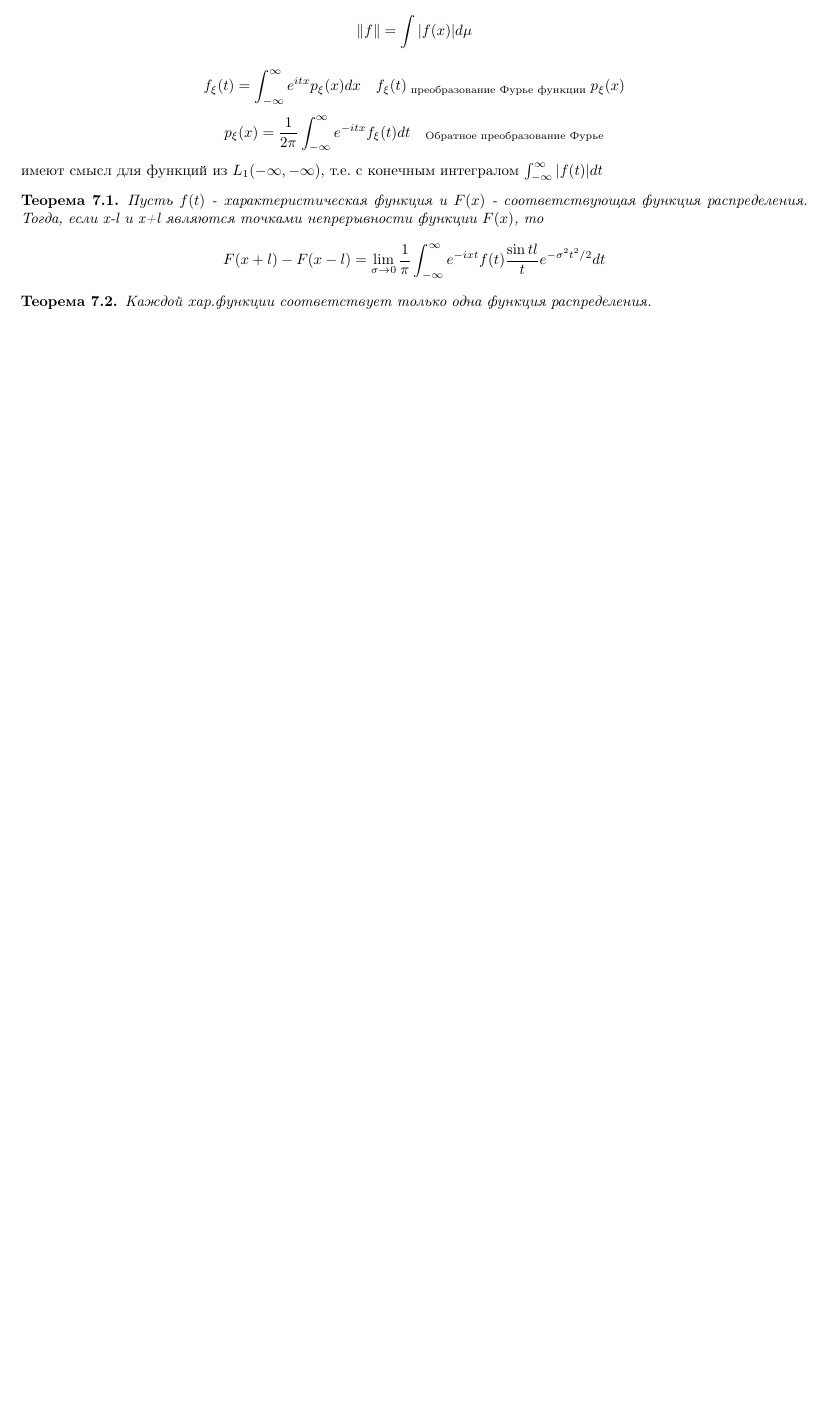
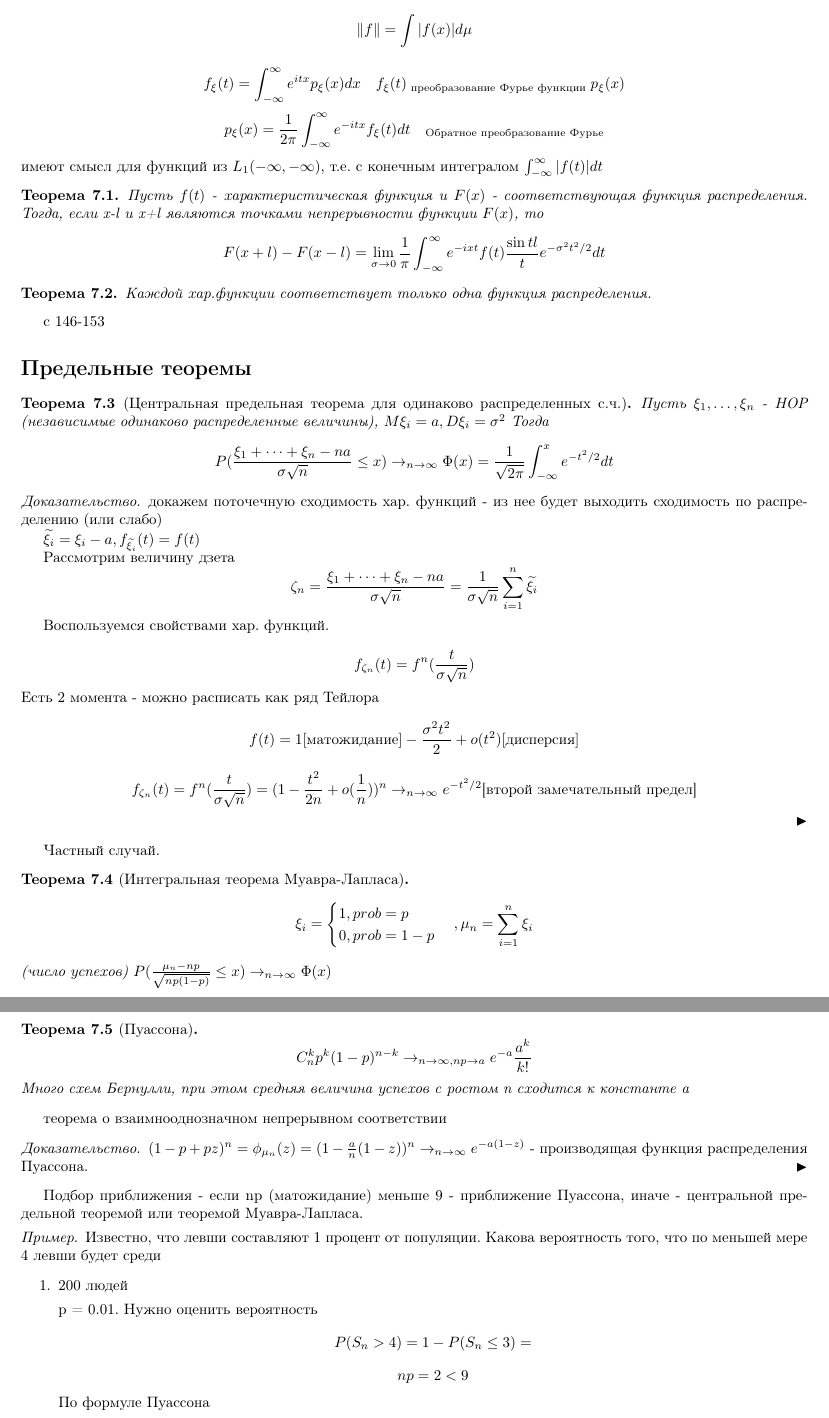
Before and after one commit to ruzanovad/omsu-notes, a LaTeX document (prob/prob.tex): part of page 19 of 19 before the commit and two parts of pages 19 and 20 of 20 after it, the two joined at a grey line, cut so that both start at the same text, the shorter picture padded with empty space. Compiled offline with pdfLaTeX.

Commit message:
теорвер

```diff
--- a/prob/prob.tex
+++ b/prob/prob.tex
@@ -854,3 +854,56 @@ $$f \ast  g : y \mapsto
 \begin{theorem}
     Каждой хар.функции соответствует только одна функция распределения.
 \end{theorem}
+с 146-153
+\section*{Предельные теоремы}
+\begin{theorem}[Центральная предельная теорема для одинаково распределенных с.ч.]
+    Пусть $\xi_1, \dots, \xi_n$ - НОР (независимые одинаково распределенные величины), $M\xi_i = a, D \xi_i = \sigma^2$
+    Тогда
+    \[P(\frac{\xi_1 + \dots + \xi_n - na}{\sigma \sqrt{n}}\le x)\to_{n\to \infty} \Phi(x) = \frac{1}{\sqrt{2\pi}}\int_{-\infty}^x e^{-t^2/2}dt\]
+\end{theorem}
+\begin{proof}
+    докажем поточечную сходимость хар. функций - из нее будет выходить сходимость по распределению (или слабо)
+
+    \(\widetilde{\xi_i} = \xi_i - a, f_{\widetilde{\xi_i}}(t) = f(t)\)
+
+    Рассмотрим величину дзета
+    \[\zeta_n = \frac{\xi_1 + \dots + \xi_n - na}{\sigma \sqrt{n}} = \frac1{\sigma \sqrt{n}}\sum_{i = 1}^n \widetilde{\xi_i}\]
+
+    Воспользуемся свойствами хар. функций.
+
+    \[f_{\zeta_n}(t) = f^n(\frac{t}{\sigma \sqrt{n}})\]
+    Есть 2 момента - можно расписать как ряд Тейлора
+
+    \[f(t) = 1 [\text{матожидание}] -\frac{\sigma^2 t^2}{2}+o(t^2)[\text{дисперсия}]\]
+
+    \[f_{\zeta_n}(t) = f^n(\frac{t}{\sigma \sqrt{n}}) = (1 - \frac{t^2}{2n} +o(\frac1{n}))^n\to_{n\to\infty} e^{-t^2/2}\text{[второй замечательный предел]}\]
+
+\end{proof}
+Частный случай.
+\begin{theorem}[Интегральная теорема Муавра-Лапласа]
+    \[\xi_i = \begin{cases}
+        1, prob = p \\
+        0, prob = 1- p\\
+    \end{cases}, \mu_n = \sum_{i = 1}^n \xi_i\]
+    (число успехов)
+    $P(\frac{\mu_n - np}{\sqrt{np(1-p)}}\le x) \to_{n \to\infty}\Phi(x)$
+\end{theorem}
+\begin{theorem}[Пуассона]
+    \[C_n^k p^k (1-p)^{n-k} \to_{n\to\infty, np\to a} e^{-a}\frac{a^k}{k!}\]
+    Много схем Бернулли, при этом средняя величина успехов с ростом n сходится к константе a
+\end{theorem}
+теорема о взаимнооднозначном непрерывном соответствии
+\begin{proof}
+    $(1-p+pz)^n = \phi_{\mu_n}(z)=  (1-\frac{a}{n}(1-z))^n \to_{n\to \infty} e^{-a(1-z)}$ - производящая функция распределения Пуассона.
+\end{proof}
+Подбор приближения - если np (матожидание) меньше 9 - приближение Пуассона, иначе - центральной предельной теоремой или теоремой Муавра-Лапласа.
+\begin{example}
+    Известно, что левши составляют 1 процент от популяции. Какова вероятность того, что по меньшей мере 4 левши будет среди
+    \begin{enumerate}
+        \item 200 людей
+
+        p = 0.01. Нужно оценить вероятность
+    \[P(S_n > 4) = 1 - P(S_n\le 3)=\]
+    \[np = 2 < 9\]
+    По формуле Пуассона
+    \[= 1 - P(S_n = 0) - P(S_n = 1) - P(S_n = 2) - P(S_n = 3) ~~ 1 - e^{-2} - 2e^{-2} - 2e^{-2} - \frac43 e^{-2} = 1 - \frac{19}3e^{-2}\]
```
Also changed, not shown: prob/prob.pdf, prob/prob.tex (31 more changed lines).
